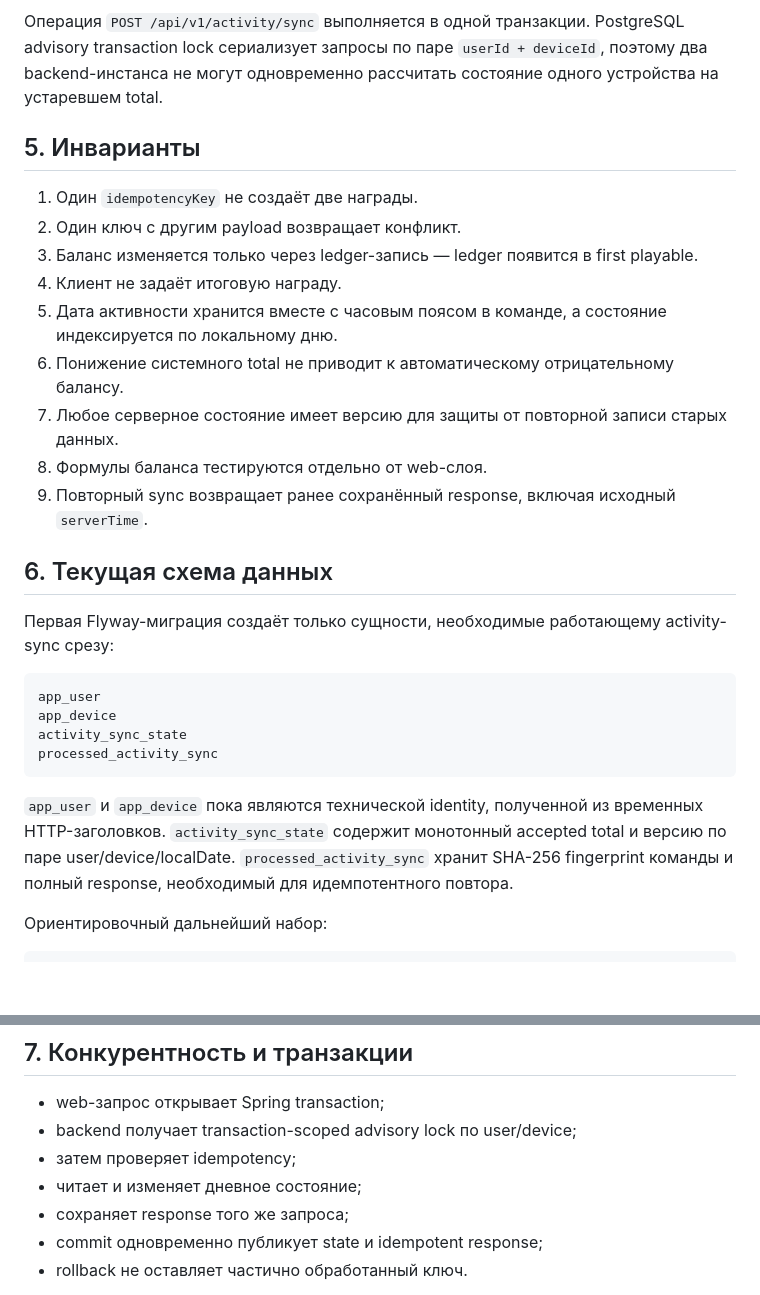
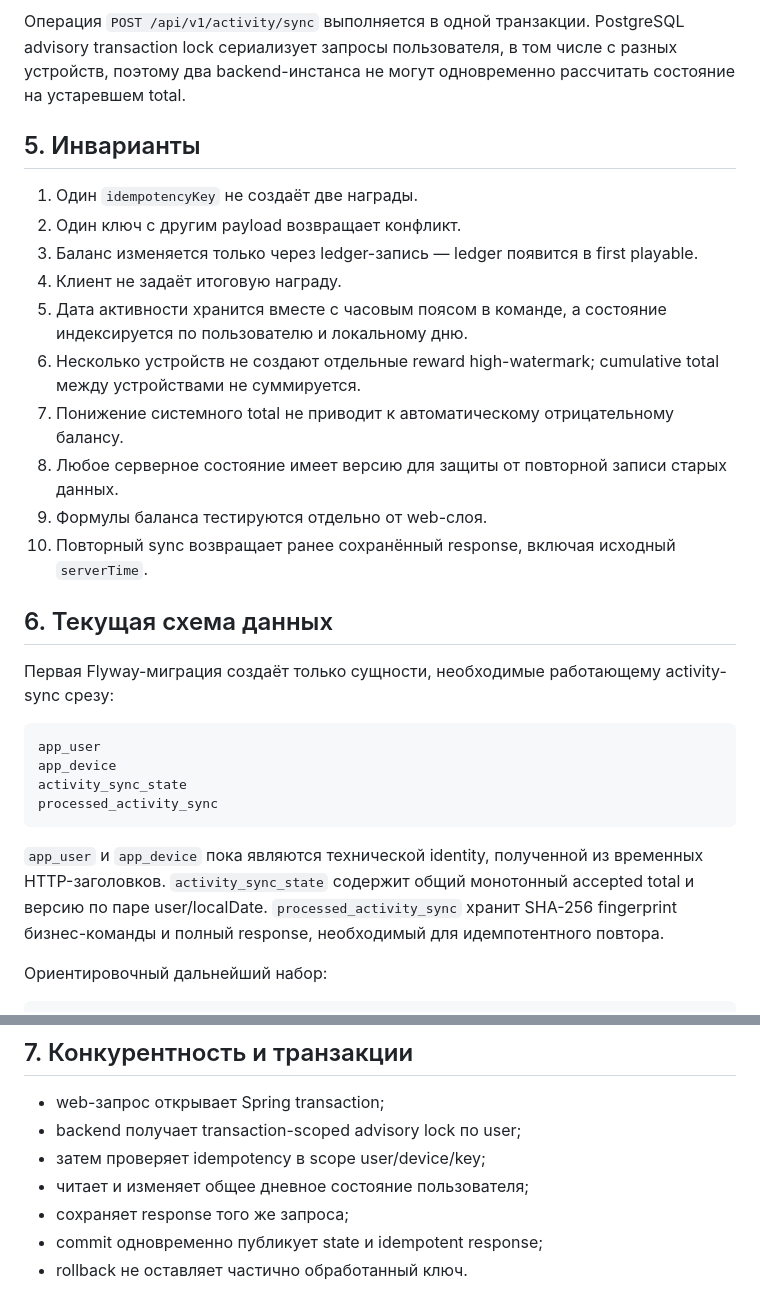
Before and after one commit to MKSEgr/walking-rpg, a Markdown page: docs/ARCHITECTURE.md, 2 parts joined by grey strips. Rendered like a GitHub page; blank space fills up the shorter version.

Commit message:
docs: align architecture with user-level activity high-watermark

````diff
--- a/docs/ARCHITECTURE.md
+++ b/docs/ARCHITECTURE.md
@@ -55,7 +55,7 @@ sequenceDiagram
     B-->>M: принято, энергия, версия состояния
 ```
 
-Операция `POST /api/v1/activity/sync` выполняется в одной транзакции. PostgreSQL advisory transaction lock сериализует запросы по паре `userId + deviceId`, поэтому два backend-инстанса не могут одновременно рассчитать состояние одного устройства на устаревшем total.
+Операция `POST /api/v1/activity/sync` выполняется в одной транзакции. PostgreSQL advisory transaction lock сериализует запросы пользователя, в том числе с разных устройств, поэтому два backend-инстанса не могут одновременно рассчитать состояние на устаревшем total.
 
 ## 5. Инварианты
 
@@ -63,11 +63,12 @@ sequenceDiagram
 2. Один ключ с другим payload возвращает конфликт.
 3. Баланс изменяется только через ledger-запись — ledger появится в first playable.
 4. Клиент не задаёт итоговую награду.
-5. Дата активности хранится вместе с часовым поясом в команде, а состояние индексируется по локальному дню.
-6. Понижение системного total не приводит к автоматическому отрицательному балансу.
-7. Любое серверное состояние имеет версию для защиты от повторной записи старых данных.
-8. Формулы баланса тестируются отдельно от web-слоя.
-9. Повторный sync возвращает ранее сохранённый response, включая исходный `serverTime`.
+5. Дата активности хранится вместе с часовым поясом в команде, а состояние индексируется по пользователю и локальному дню.
+6. Несколько устройств не создают отдельные reward high-watermark; cumulative total между устройствами не суммируется.
+7. Понижение системного total не приводит к автоматическому отрицательному балансу.
+8. Любое серверное состояние имеет версию для защиты от повторной записи старых данных.
+9. Формулы баланса тестируются отдельно от web-слоя.
+10. Повторный sync возвращает ранее сохранённый response, включая исходный `serverTime`.
 
 ## 6. Текущая схема данных
 
@@ -80,7 +81,7 @@ activity_sync_state
 processed_activity_sync
 ```
 
-`app_user` и `app_device` пока являются технической identity, полученной из временных HTTP-заголовков. `activity_sync_state` содержит монотонный accepted total и версию по паре user/device/localDate. `processed_activity_sync` хранит SHA-256 fingerprint команды и полный response, необходимый для идемпотентного повтора.
+`app_user` и `app_device` пока являются технической identity, полученной из временных HTTP-заголовков. `activity_sync_state` содержит общий монотонный accepted total и версию по паре user/localDate. `processed_activity_sync` хранит SHA-256 fingerprint бизнес-команды и полный response, необходимый для идемпотентного повтора.
 
 Ориентировочный дальнейший набор:
 
@@ -101,9 +102,9 @@ content_version
 ## 7. Конкурентность и транзакции
 
 - web-запрос открывает Spring transaction;
-- backend получает transaction-scoped advisory lock по user/device;
-- затем проверяет idempotency;
-- читает и изменяет дневное состояние;
+- backend получает transaction-scoped advisory lock по user;
+- затем проверяет idempotency в scope user/device/key;
+- читает и изменяет общее дневное состояние пользователя;
 - сохраняет response того же запроса;
 - commit одновременно публикует state и idempotent response;
 - rollback не оставляет частично обработанный ключ.
````
Also changed, not shown: other parts of docs/ARCHITECTURE.md (+1 -1 lines).
